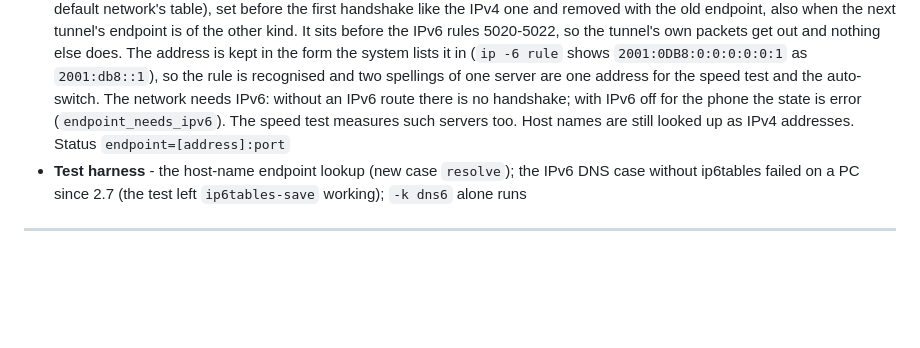
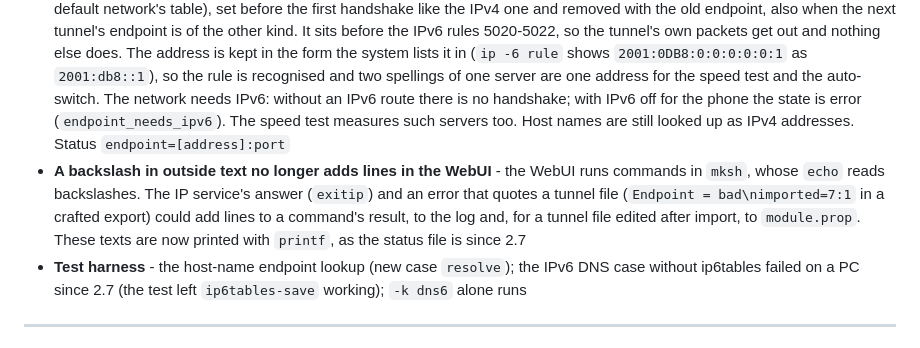
Before and after one commit to nikakvo/wg-shield-arm64, a Markdown page: CHANGELOG.md, the part around the change. GitHub-like rendering; blank space fills up the shorter version.

Commit message:
Changelog: line for the two output fixes
One line in the top section for the two output fixes (text from outside
printed with printf instead of echo). The heading and the version are
not touched.

```diff
--- a/CHANGELOG.md
+++ b/CHANGELOG.md
@@ -10,6 +10,7 @@
 * **The exit address is asked over HTTPS** - `exitip` (Dashboard **Check**) asked `ip-api.com` over plain HTTP: anyone between the VPN server and that service could read and change the answer. Now Android's `curl` asks over HTTPS, certificate checked - `ipinfo.io/json` (address, city, country, `org`), then `ipwho.is` (address, city, country, `isp`). Only without `curl`, or when both fail, the old plain-HTTP requests are used. The output keeps its keys and adds `proto=https|http`; the WebUI says when it was plain HTTP
 * **Kill switch on error** (Settings, off by default; `ctl.sh set ks_error 0|1`) - a tunnel that cannot be built (its file missing or no longer valid, `setconf` refused, the tool or the kernel support missing) removes everything and the phone goes direct, kill switch or not. With the setting on and the kill switch on, traffic stays blocked then the way a down tunnel blocks it: the unreachable route in table 51820 with the capture rules 5020-5022, IPv6 unreachable, the local rules kept (LAN, hotspot, Android's network check, login page), no `wgs0`, no endpoint rule, no DNS redirect. From the first tick after boot too. Log: `state: error (...) - kill switch blocks traffic`; the module description and the WebUI banner say the same. It ends when the tunnel can be built, another tunnel is switched on, or the tunnel is turned off; a pause, a VPN app and turning the tunnel off never block. Status key `ks_error=`
 * **IPv6 endpoints** - `Endpoint = [2001:db8::1]:51820` was refused at import. A literal IPv6 address in brackets is accepted now (hex groups and `::`; no zone, no IPv4-mapped form). Rule 5000 for it is an IPv6 rule (`to <address>/128`, into the default network's table), set before the first handshake like the IPv4 one and removed with the old endpoint, also when the next tunnel's endpoint is of the other kind. It sits before the IPv6 rules 5020-5022, so the tunnel's own packets get out and nothing else does. The address is kept in the form the system lists it in (`ip -6 rule` shows `2001:0DB8:0:0:0:0:0:1` as `2001:db8::1`), so the rule is recognised and two spellings of one server are one address for the speed test and the auto-switch. The network needs IPv6: without an IPv6 route there is no handshake; with IPv6 off for the phone the state is error (`endpoint_needs_ipv6`). The speed test measures such servers too. Host names are still looked up as IPv4 addresses. Status `endpoint=[address]:port`
+* **A backslash in outside text no longer adds lines in the WebUI** - the WebUI runs commands in `mksh`, whose `echo` reads backslashes. The IP service's answer (`exitip`) and an error that quotes a tunnel file (`Endpoint = bad\nimported=7:1` in a crafted export) could add lines to a command's result, to the log and, for a tunnel file edited after import, to `module.prop`. These texts are now printed with `printf`, as the status file is since 2.7
 * **Test harness** - the host-name endpoint lookup (new case `resolve`); the IPv6 DNS case without ip6tables failed on a PC since 2.7 (the test left `ip6tables-save` working); `-k dns6` alone runs
 
 ---
```
